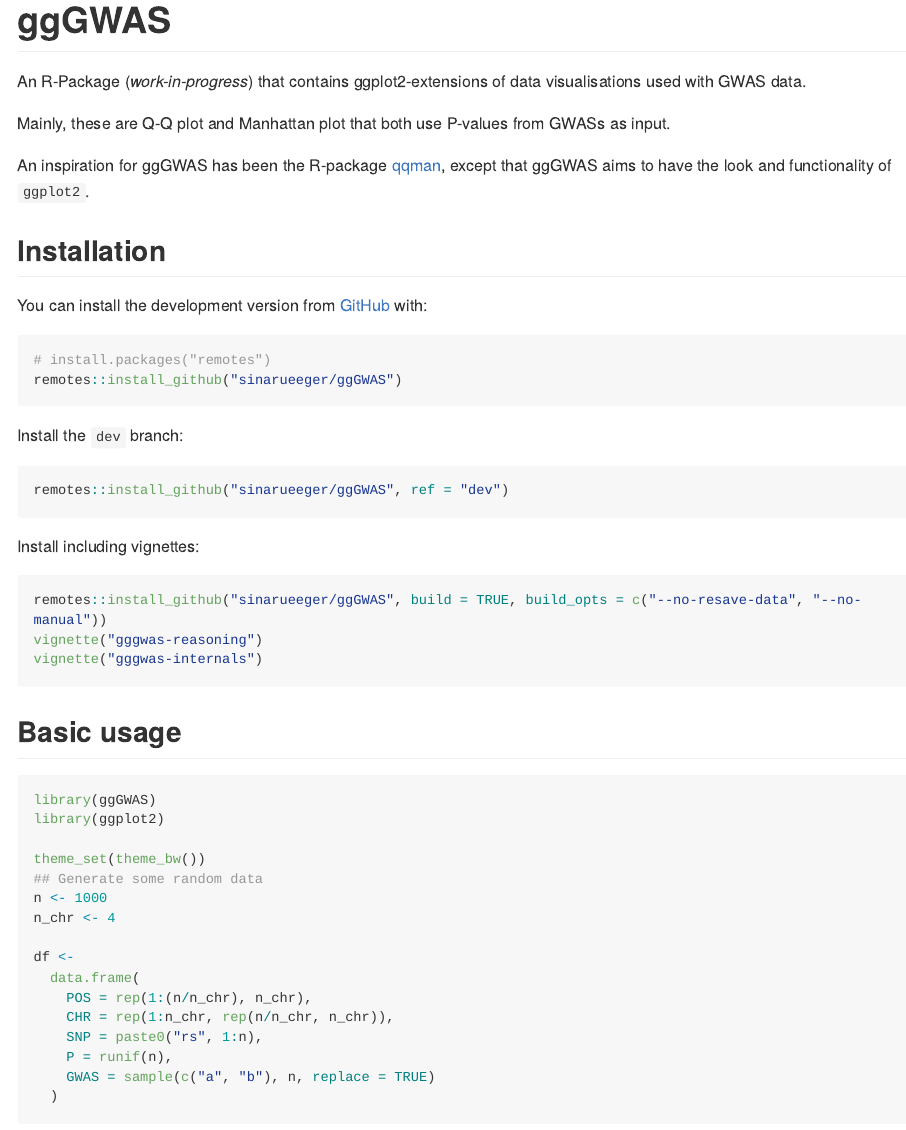
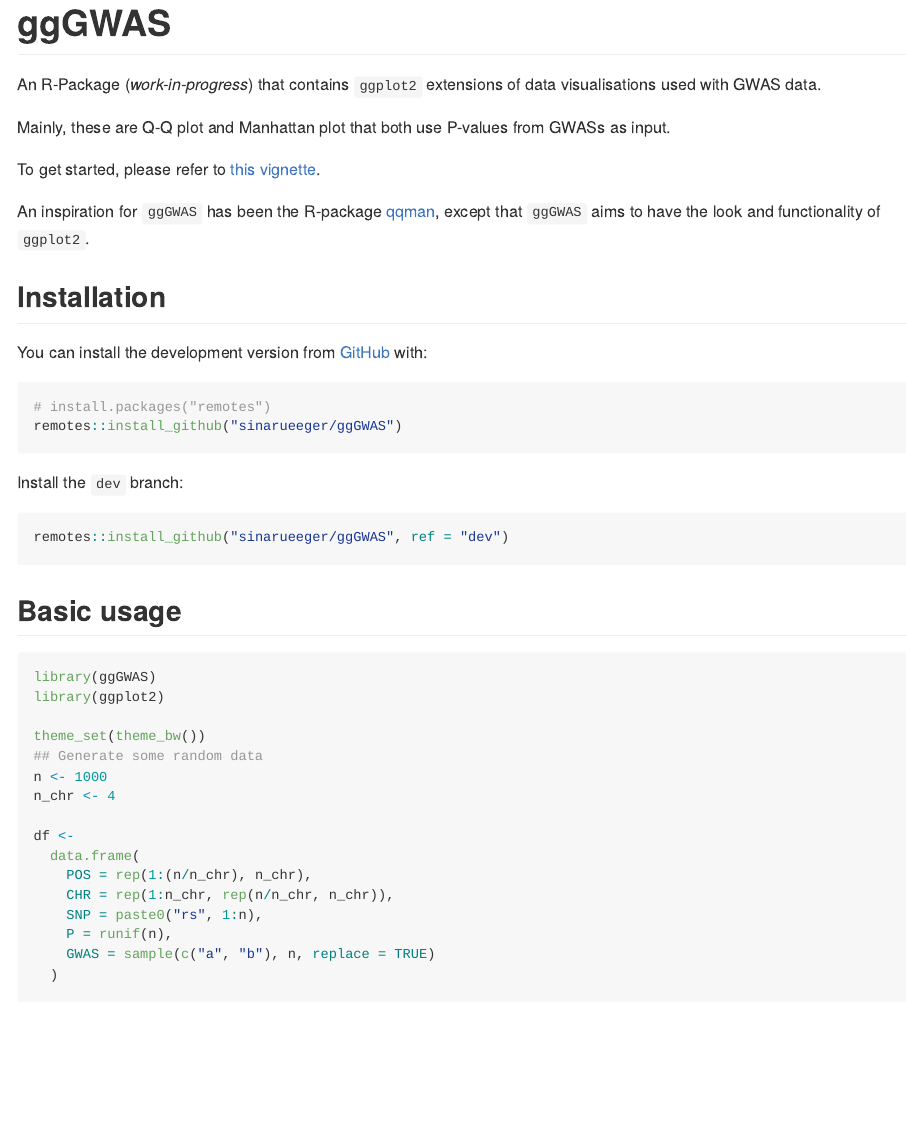
Before and after one commit to sinarueeger/ggGWAS, an R Markdown document (README.Rmd): the page in a window 1100 px wide, from its top. Rendered offline with R 4.5, knitr and Pandoc, with nearby package versions; code that draws random numbers runs with fixed seeds of ours; some code elsewhere in the file could not run offline; long lines of code are wrapped; badge pictures from the web are left out.

Commit message:
added vignette manual

````diff
--- a/README.Rmd
+++ b/README.Rmd
@@ -21,11 +21,14 @@
 <!-- badges: end -->
 
 
-An R-Package (*work-in-progress*) that contains ggplot2-extensions of data visualisations used with GWAS data.
+An R-Package (*work-in-progress*) that contains `ggplot2` extensions of data visualisations used with GWAS data.
 
 Mainly, these are Q-Q plot and Manhattan plot that both use P-values from GWASs as input.
 
-An inspiration for ggGWAS has been the R-package [qqman](http://www.gettinggeneticsdone.com/2014/05/qqman-r-package-for-qq-and-manhattan-plots-for-gwas-results.html), except that ggGWAS aims to have the look and functionality of `ggplot2`.
+To get started, please refer to [this vignette](https://sinarueeger.github.io/ggGWAS/articles/ggGWAS.html).
+
+An inspiration for `ggGWAS` has been the R-package [qqman](http://www.gettinggeneticsdone.com/2014/05/qqman-r-package-for-qq-and-manhattan-plots-for-gwas-results.html), except that `ggGWAS` aims to have the look and functionality of `ggplot2`.
+
 
 ## Installation
 
@@ -40,15 +43,6 @@
 Install the `dev` branch:
 ```r
 remotes::install_github("sinarueeger/ggGWAS", ref = "dev")
-```
-
-
-Install including vignettes:
-
-```r
-remotes::install_github("sinarueeger/ggGWAS", build = TRUE, build_opts = c("--no-resave-data", "--no-manual"))
-vignette("gggwas-reasoning")
-vignette("gggwas-internals")
 ```
 
 
````
